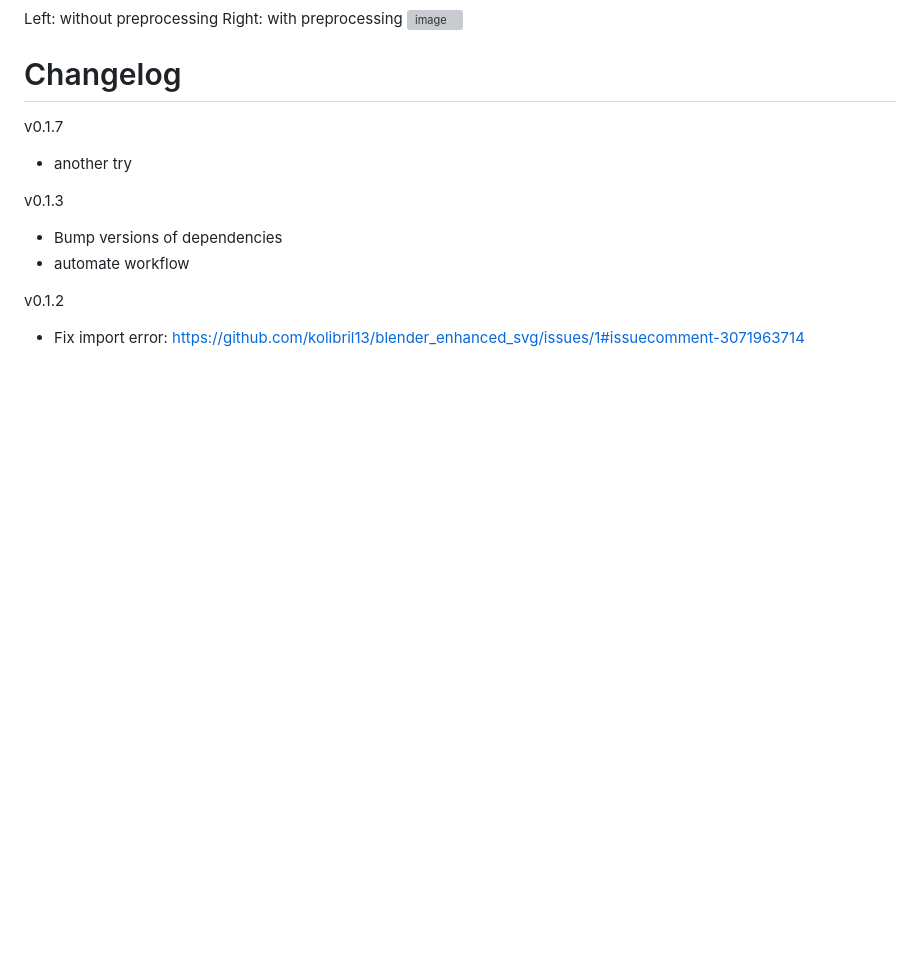
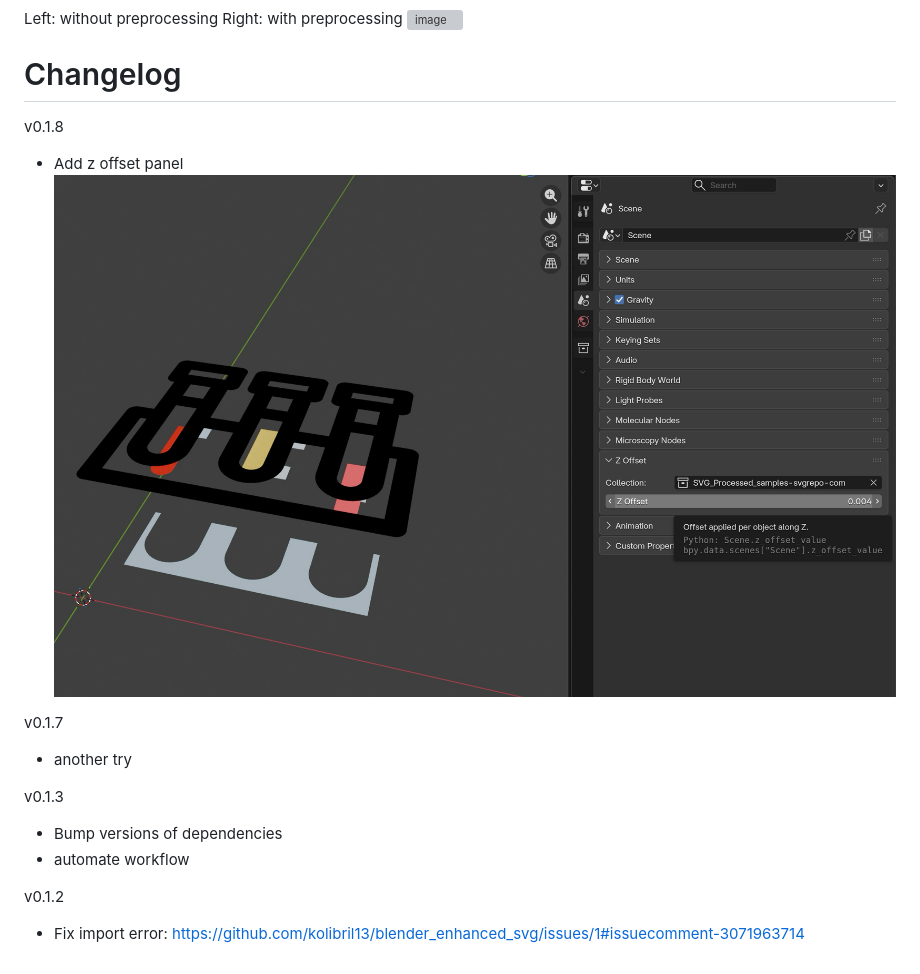
Before and after one commit to kolibril13/blender_enhanced_svg, a Markdown page: README.md, the part around the change. Rendered like a GitHub page; pictures changed too: image.png (added); blank space fills up the shorter version; grey boxes are pictures that could not be loaded.

Commit message:
v 0.1.8

```diff
--- a/README.md
+++ b/README.md
@@ -12,6 +12,11 @@ Right: with preprocessing
 
 # Changelog
 
+v0.1.8
+
+* Add z offset panel
+![alt text](image.png)
+
 
 v0.1.7
 
```
Also changed, not shown: 1 other file.
